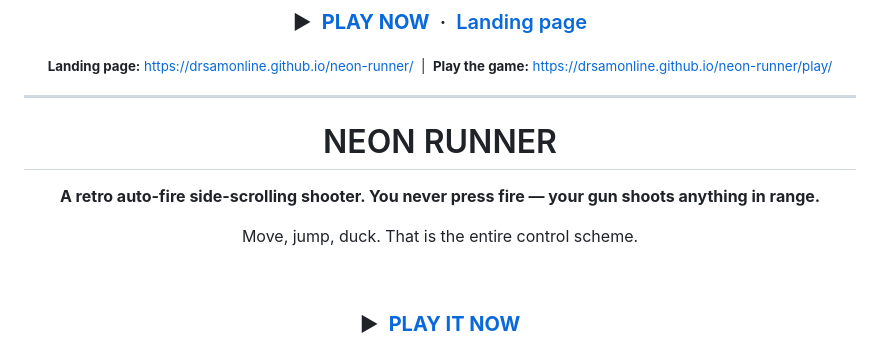
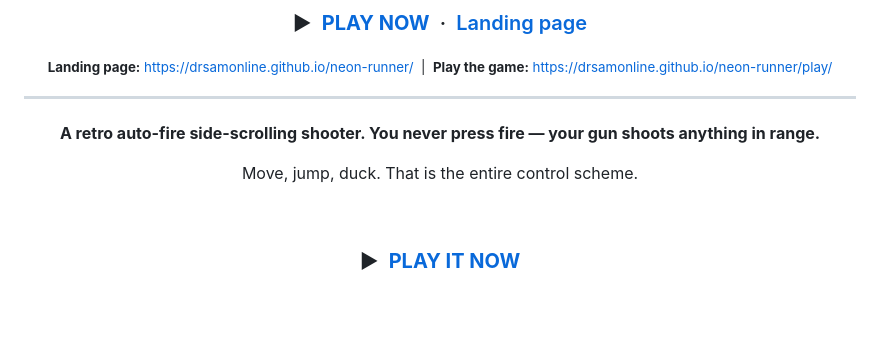
Before and after one commit to drsamonline/neon-runner, a Markdown page: README.md, the part around one of its changes. GitHub-like rendering; blank space fills up the shorter version.

Commit message:
docs: remove duplicate README title heading and point live-app links to /play/

```diff
--- a/README.md
+++ b/README.md
@@ -19,7 +19,6 @@
 
 <div align="center">
 
-# NEON RUNNER
 
 **A retro auto-fire side-scrolling shooter. You never press fire — your gun shoots anything in range.**
 
```
Also changed, not shown: other parts of README.md (+7 -7 lines).
